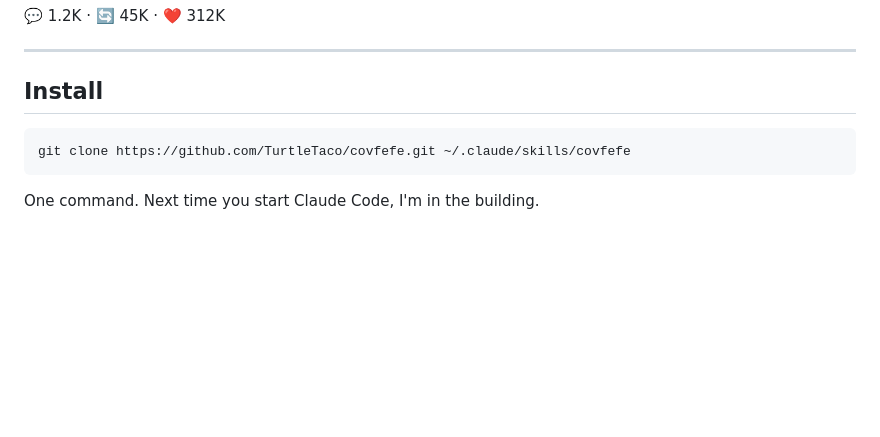
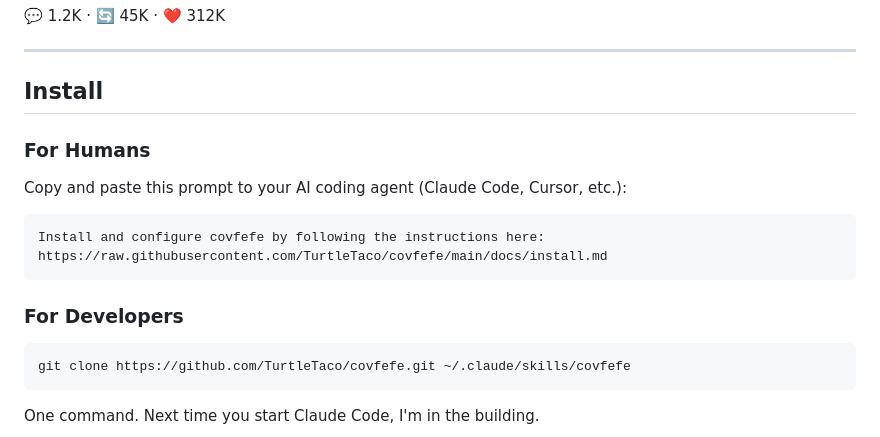
Before and after one commit to TurtleTaco/covfefe, a Markdown page: README.md, the part around the change. Drawn GitHub-style; blank space fills up the shorter version.

````diff
--- a/README.md
+++ b/README.md
@@ -16,6 +16,17 @@ Tests pass? Victory rally. Build error? Somebody's getting blamed. Shipping a PR
 ---
 
 ## Install
+
+### For Humans
+
+Copy and paste this prompt to your AI coding agent (Claude Code, Cursor, etc.):
+
+```
+Install and configure covfefe by following the instructions here:
+https://raw.githubusercontent.com/TurtleTaco/covfefe/main/docs/install.md
+```
+
+### For Developers
 
 ```bash
 git clone https://github.com/TurtleTaco/covfefe.git ~/.claude/skills/covfefe
````
Also changed, not shown: docs/install.md (added, +74 -0 lines).
